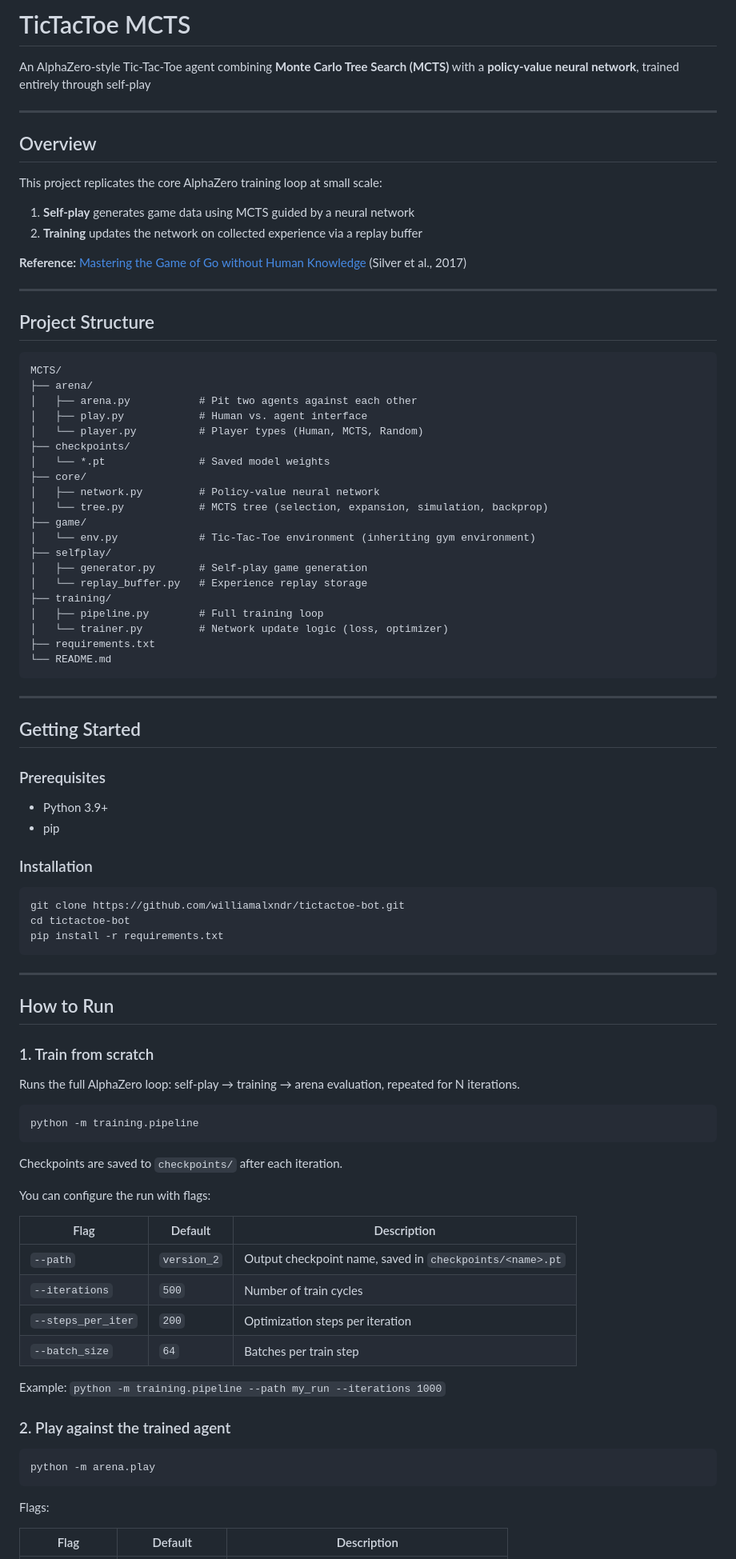
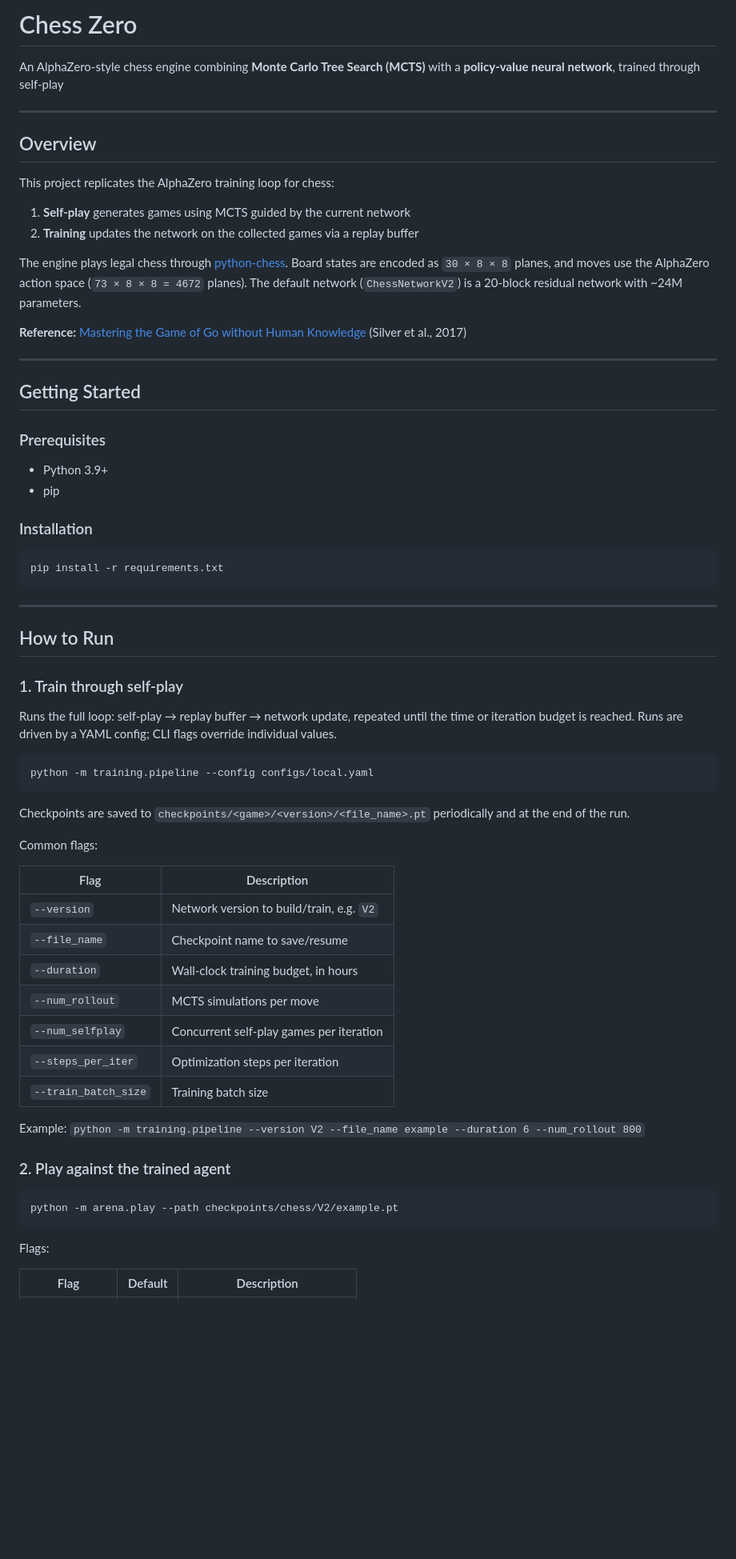
Before and after one commit to williamalxndr/chess-engine, a Markdown page: README.md, the part around one of its changes. Shown at 80% size. GitHub-like rendering; blank space fills up the shorter version.

````diff
--- a/README.md
+++ b/README.md
@@ -1,44 +1,19 @@
-# TicTacToe MCTS
+# Chess Zero
 
-An AlphaZero-style Tic-Tac-Toe agent combining **Monte Carlo Tree Search (MCTS)** with a **policy-value neural network**, trained entirely through self-play
+An AlphaZero-style chess engine combining **Monte Carlo Tree Search (MCTS)** with a **policy-value neural network**, trained through self-play
 
 ---
 
 ## Overview
 
-This project replicates the core AlphaZero training loop at small scale:
+This project replicates the AlphaZero training loop for chess:
 
-1. **Self-play** generates game data using MCTS guided by a neural network
-2. **Training** updates the network on collected experience via a replay buffer
+1. **Self-play** generates games using MCTS guided by the current network
+2. **Training** updates the network on the collected games via a replay buffer
+
+The engine plays legal chess through [python-chess](https://python-chess.readthedocs.io). Board states are encoded as `30 × 8 × 8` planes, and moves use the AlphaZero action space (`73 × 8 × 8 = 4672` planes). The default network (`ChessNetworkV2`) is a 20-block residual network with ~24M parameters.
 
 **Reference:** [Mastering the Game of Go without Human Knowledge](./agz_unformatted_nature.pdf) (Silver et al., 2017)
-
----
-
-## Project Structure
-
-```
-MCTS/
-├── arena/
-│   ├── arena.py           # Pit two agents against each other
-│   ├── play.py            # Human vs. agent interface
-│   └── player.py          # Player types (Human, MCTS, Random)
-├── checkpoints/
-│   └── *.pt               # Saved model weights
-├── core/
-│   ├── network.py         # Policy-value neural network
-│   └── tree.py            # MCTS tree (selection, expansion, simulation, backprop)
-├── game/
-│   └── env.py             # Tic-Tac-Toe environment (inheriting gym environment)
-├── selfplay/
-│   ├── generator.py       # Self-play game generation
-│   └── replay_buffer.py   # Experience replay storage
-├── training/
-│   ├── pipeline.py        # Full training loop
-│   └── trainer.py         # Network update logic (loss, optimizer)
-├── requirements.txt
-└── README.md
-```
 
 ---
 
@@ -52,8 +27,6 @@ MCTS/
 ### Installation
 
 ```bash
-git clone https://github.com/williamalxndr/tictactoe-bot.git
-cd tictactoe-bot
 pip install -r requirements.txt
 ```
 
@@ -61,32 +34,34 @@ pip install -r requirements.txt
 
 ## How to Run
 
-### 1. Train from scratch
+### 1. Train through self-play
 
-Runs the full AlphaZero loop: self-play → training → arena evaluation, repeated for N iterations.
+Runs the full loop: self-play → replay buffer → network update, repeated until the time or iteration budget is reached. Runs are driven by a YAML config; CLI flags override individual values.
 
 ```bash
-python -m training.pipeline
+python -m training.pipeline --config configs/local.yaml
 ```
 
-Checkpoints are saved to `checkpoints/` after each iteration.
+Checkpoints are saved to `checkpoints/<game>/<version>/<file_name>.pt` periodically and at the end of the run.
 
-You can configure the run with flags:
+Common flags:
 
-| Flag | Default | Description |
-|------|---------|-------------|
-| `--path` | `version_2` | Output checkpoint name, saved in `checkpoints/<name>.pt` |
-| `--iterations` | `500` | Number of train cycles |
-| `--steps_per_iter` | `200` | Optimization steps per iteration |
-| `--batch_size` | `64` | Batches per train step |
+| Flag | Description |
+|------|-------------|
+| `--version` | Network version to build/train, e.g. `V2` |
+| `--file_name` | Checkpoint name to save/resume |
+| `--duration` | Wall-clock training budget, in hours |
+| `--num_rollout` | MCTS simulations per move |
+| `--num_selfplay` | Concurrent self-play games per iteration |
+| `--steps_per_iter` | Optimization steps per iteration |
+| `--train_batch_size` | Training batch size |
 
-Example: `python -m training.pipeline --path my_run --iterations 1000`
-
+Example: `python -m training.pipeline --version V2 --file_name example --duration 6 --num_rollout 800`
 
 ### 2. Play against the trained agent
 
 ```bash
-python -m arena.play
+python -m arena.play --path checkpoints/chess/V2/example.pt
 ```
 
 Flags:
````
Also changed, not shown: other parts of README.md (+17 -23 lines).
